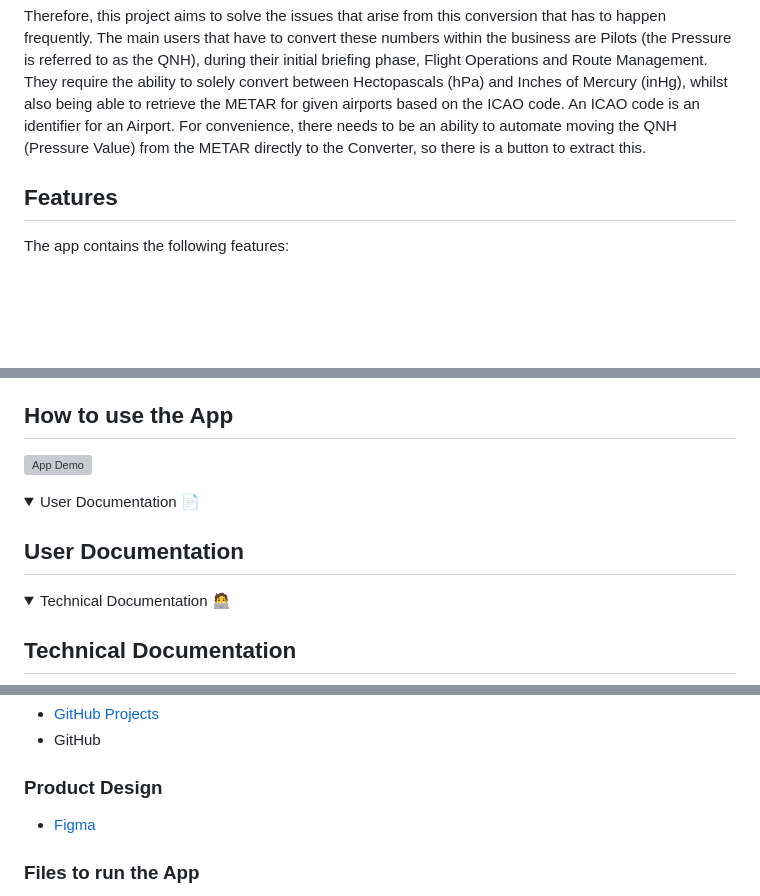
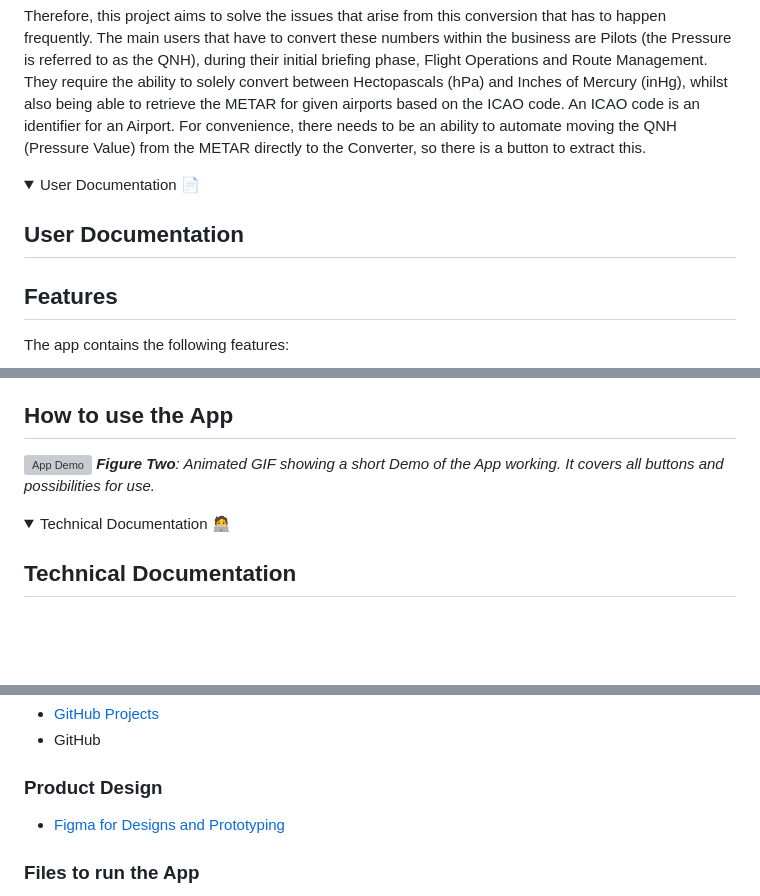
Before and after one commit to jackbash1/METAR-PressureConverter, a Markdown page: README.md, 3 parts joined by grey strips. Rendered like a GitHub page; folded sections open; blank space fills up the shorter version; grey boxes are pictures that could not be loaded.

```diff
--- a/README.md
+++ b/README.md
@@ -15,6 +17,12 @@ Within an airline, there are lots of people that work with Atmospheric Pressure
 
 Therefore, this project aims to solve the issues that arise from this conversion that has to happen frequently. The main users that have to convert these numbers within the business are Pilots (the Pressure is referred to as the QNH), during their initial briefing phase, Flight Operations and Route Management. They require the ability to solely convert between Hectopascals (hPa) and Inches of Mercury (inHg), whilst also being able to retrieve the METAR for given airports based on the ICAO code. An ICAO code is an identifier for an Airport. For convenience, there needs to be an ability to automate moving the QNH (Pressure Value) from the METAR directly to the Converter, so there is a button to extract this.
 
+</details>
+
+<details closed>
+<summary>User Documentation 📄</summary>
+
+## User Documentation
 
 ## Features
 The app contains the following features:
@@ -26,13 +34,8 @@ The app contains the following features:
 
 ## How to use the App
 
-![App Demo](https://github.com/user-attachments/assets/49afee50-bf81-4796-9979-0c21e469b79d)
-</details>
-
-<details closed>
-<summary>User Documentation 📄</summary>
-
-## User Documentation
+![App Demo](https://github.com/user-attachments/assets/8cf8d272-0192-4429-8b48-bee872d3c072)
+***Figure Two**: Animated GIF showing a short Demo of the App working. It covers all buttons and possibilities for use.*
 
 </details>
 
@@ -103,7 +106,7 @@ const apiKey = 'KeyGoesHere'; // API Key to call METAR data
 
 ### Product Design
 
-* [Figma](https://www.figma.com/proto/SKUixSRww6lVhCeuEjPoJe/Design-Prototype?node-id=46-2&t=UTFqlbxfzRfOGJ9T-1)
+* [Figma for Designs and Prototyping](https://www.figma.com/proto/SKUixSRww6lVhCeuEjPoJe/Design-Prototype?node-id=46-2&t=UTFqlbxfzRfOGJ9T-1)
 
 ### Files to run the App
 
```
Also changed, not shown: other parts of README.md (+28 -22 lines).
